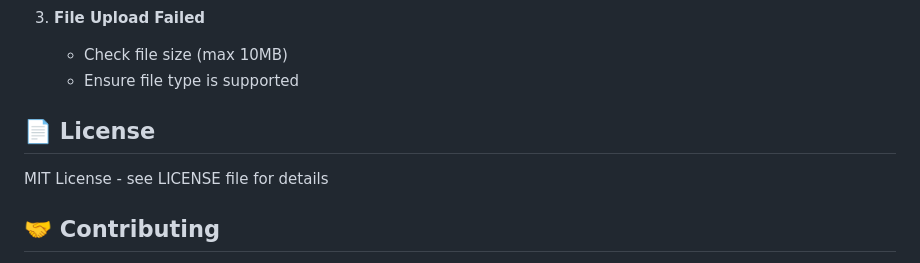
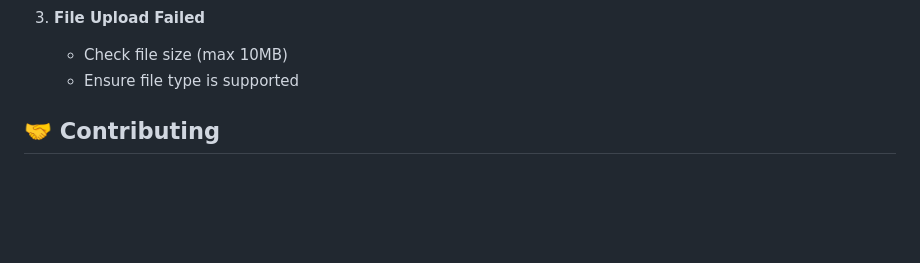
Before and after one commit to asyrofuddien/aforsy-ai-cv-review, a Markdown page: README.md, the part around the change. Drawn GitHub-style; blank space fills up the shorter version.

```diff
--- a/README.md
+++ b/README.md
@@ -369,9 +369,6 @@ src/
    - Check file size (max 10MB)
    - Ensure file type is supported
 
-## 📄 License
-
-MIT License - see LICENSE file for details
 
 ## 🤝 Contributing
 
```
